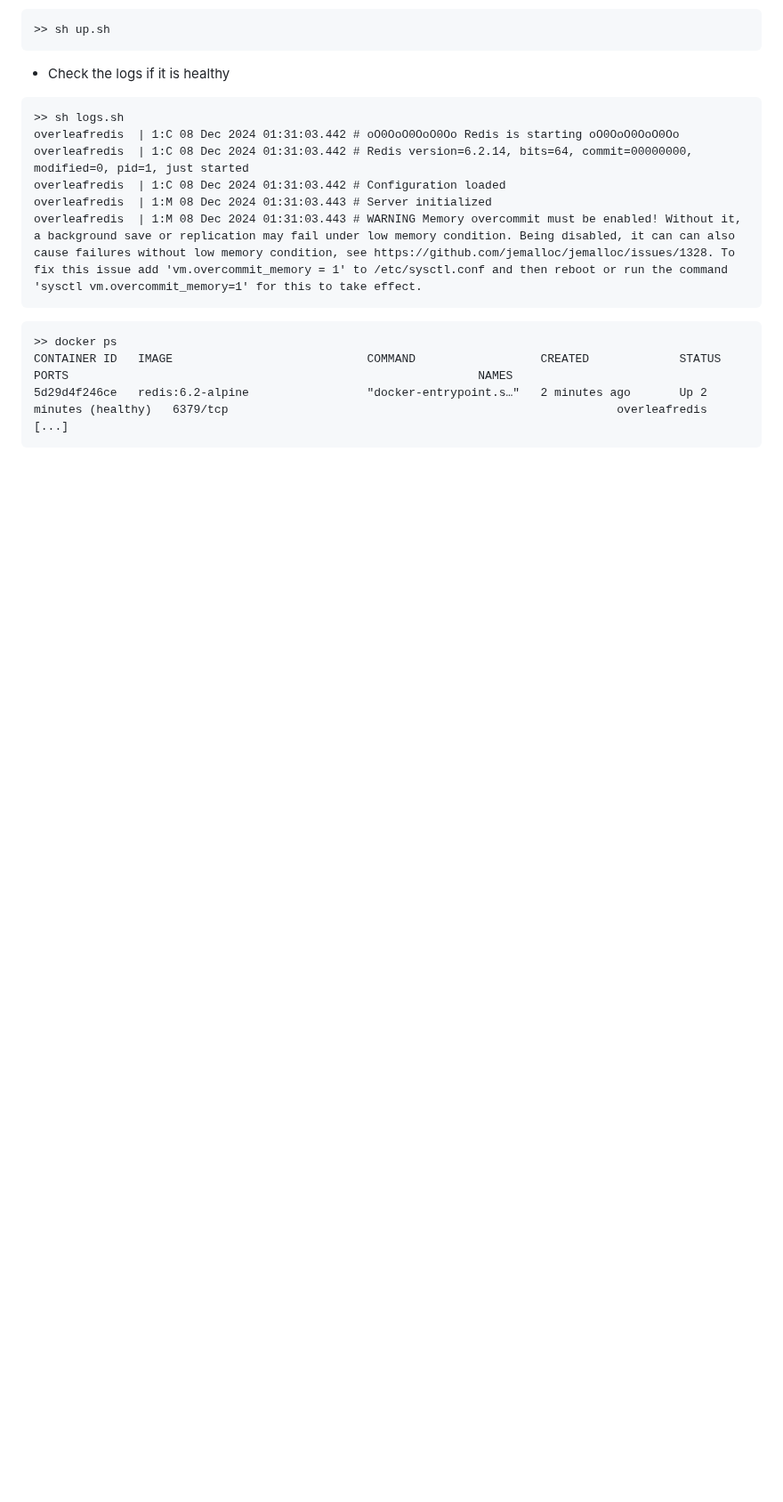
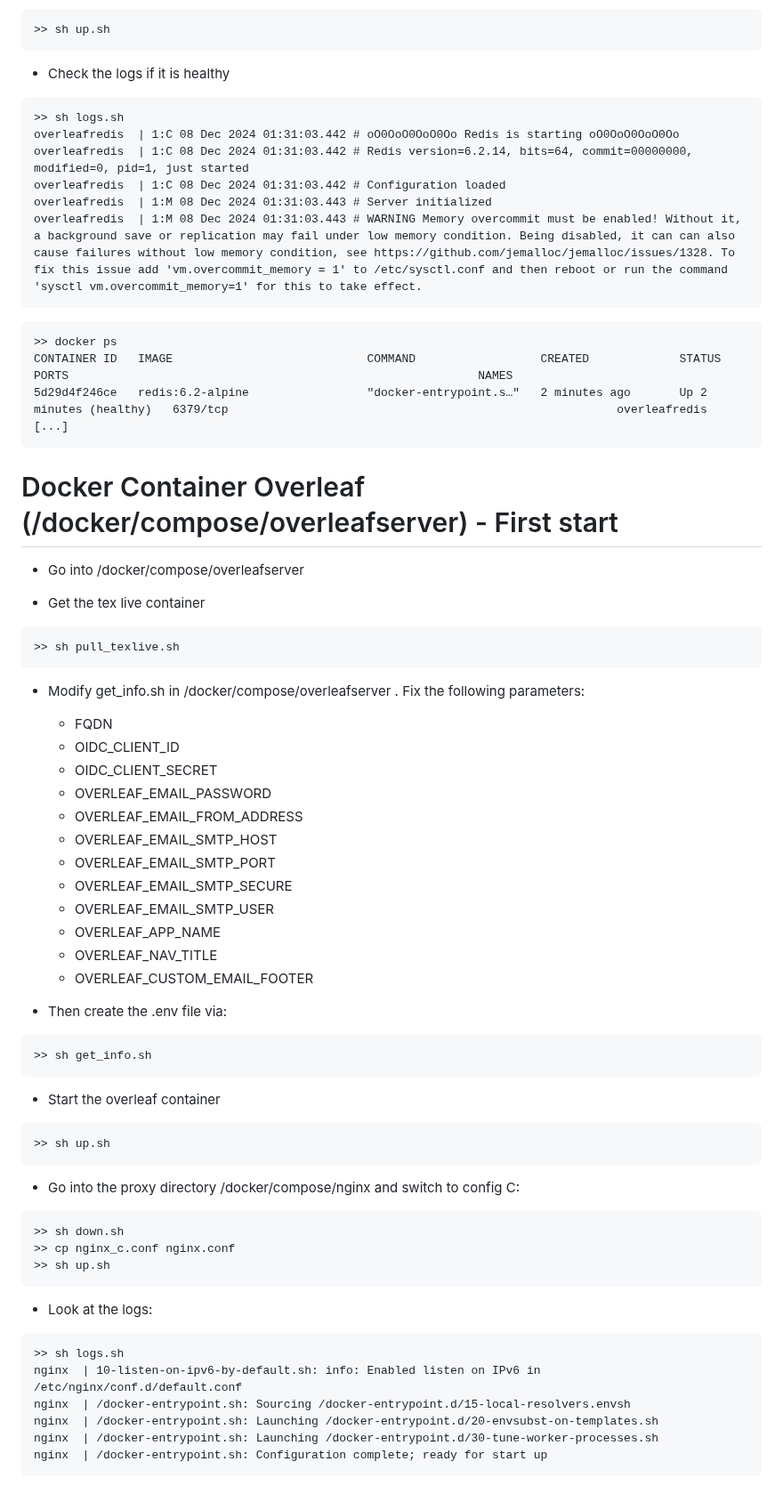
Before and after one commit to davrot/overleaf_living_with_keycloak, a Markdown page: README.md, the part around the change. Shown at 89% size. Rendered like a GitHub page; blank space fills up the shorter version.

````diff
--- a/README.md
+++ b/README.md
@@ -431,3 +431,53 @@ CONTAINER ID   IMAGE                            COMMAND                  CREATED
 5d29d4f246ce   redis:6.2-alpine                 "docker-entrypoint.s…"   2 minutes ago       Up 2 minutes (healthy)   6379/tcp                                                        overleafredis
 [...]
 ```
+
+# Docker Container Overleaf (/docker/compose/overleafserver) - First start
+
+* Go into /docker/compose/overleafserver
+
+* Get the tex live container
+
+```
+>> sh pull_texlive.sh
+```
+
+* Modify get_info.sh in /docker/compose/overleafserver . Fix the following parameters:
+    - FQDN
+    - OIDC_CLIENT_ID
+    - OIDC_CLIENT_SECRET
+    - OVERLEAF_EMAIL_PASSWORD
+    - OVERLEAF_EMAIL_FROM_ADDRESS
+    - OVERLEAF_EMAIL_SMTP_HOST
+    - OVERLEAF_EMAIL_SMTP_PORT
+    - OVERLEAF_EMAIL_SMTP_SECURE
+    - OVERLEAF_EMAIL_SMTP_USER
+    - OVERLEAF_APP_NAME
+    - OVERLEAF_NAV_TITLE
+    - OVERLEAF_CUSTOM_EMAIL_FOOTER
+
+* Then create the .env file via:
+```
+>> sh get_info.sh
+```
+* Start the overleaf container
+```
+>> sh up.sh
+```
+
+* Go into the proxy directory /docker/compose/nginx and switch to config C:
+
+```
+>> sh down.sh
+>> cp nginx_c.conf nginx.conf
+>> sh up.sh
+```
+* Look at the logs:
+```
+>> sh logs.sh
+nginx  | 10-listen-on-ipv6-by-default.sh: info: Enabled listen on IPv6 in /etc/nginx/conf.d/default.conf
+nginx  | /docker-entrypoint.sh: Sourcing /docker-entrypoint.d/15-local-resolvers.envsh
+nginx  | /docker-entrypoint.sh: Launching /docker-entrypoint.d/20-envsubst-on-templates.sh
+nginx  | /docker-entrypoint.sh: Launching /docker-entrypoint.d/30-tune-worker-processes.sh
+nginx  | /docker-entrypoint.sh: Configuration complete; ready for start up
+```
````
